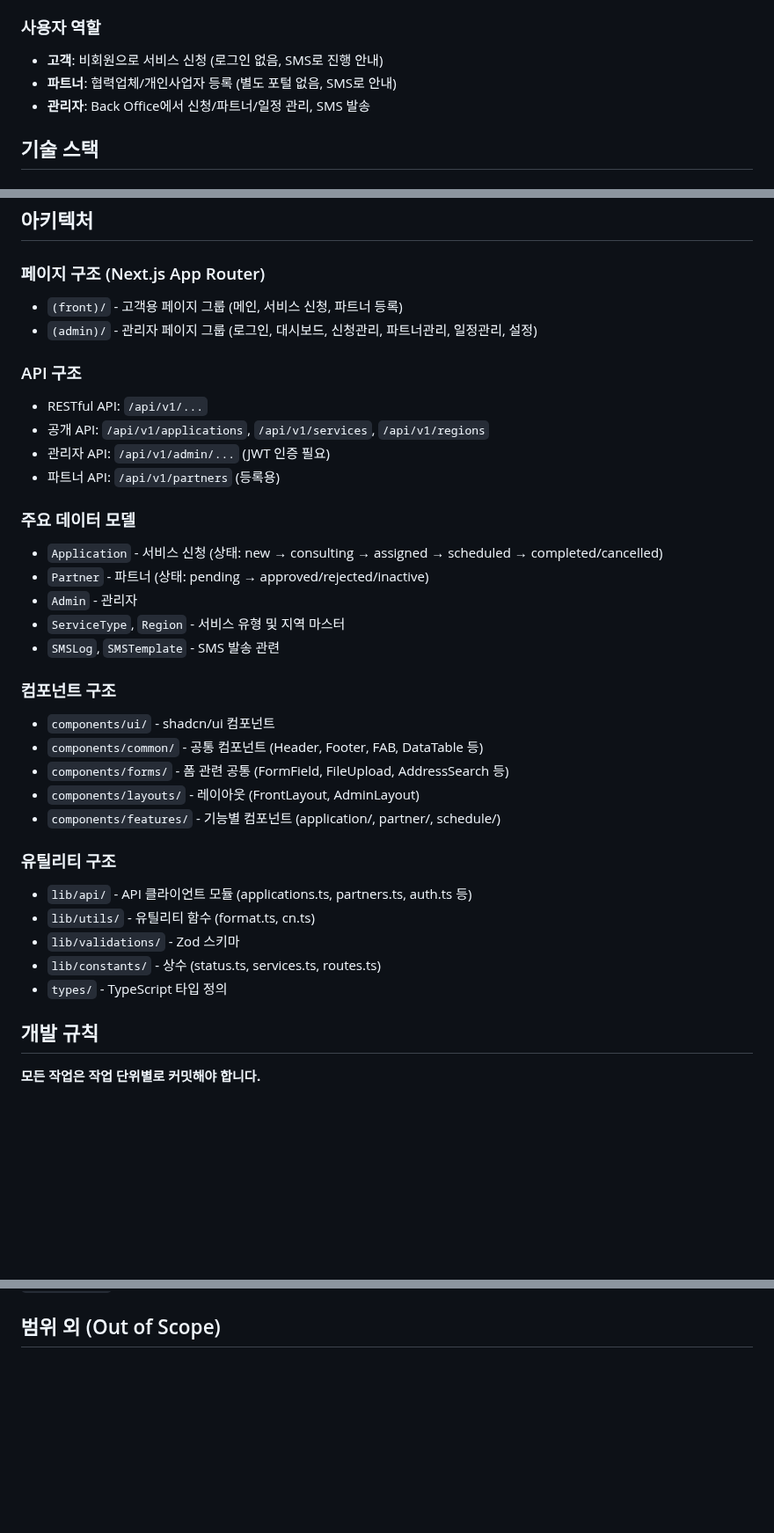
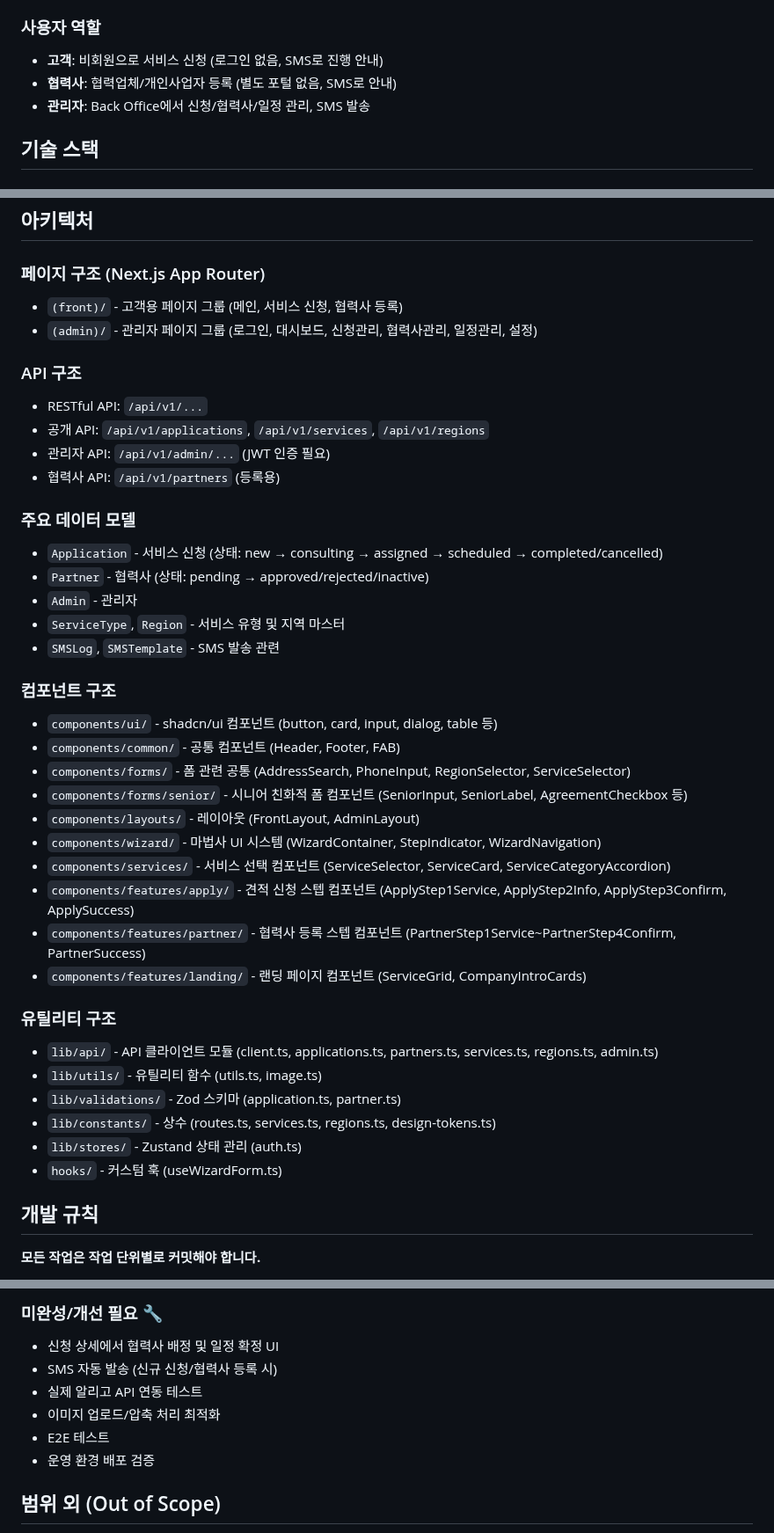
Before and after one commit to IT7KR/jeonbang_homecare, a Markdown page: CLAUDE.md, 3 parts joined by grey strips. Shown at 88% size. Drawn GitHub-style; blank space fills up the shorter version.

```diff
--- a/CLAUDE.md
+++ b/CLAUDE.md
@@ -9,8 +9,8 @@ This file provides guidance to Claude Code (claude.ai/code) when working with co
 ### 사용자 역할
 
 - **고객**: 비회원으로 서비스 신청 (로그인 없음, SMS로 진행 안내)
-- **파트너**: 협력업체/개인사업자 등록 (별도 포털 없음, SMS로 안내)
-- **관리자**: Back Office에서 신청/파트너/일정 관리, SMS 발송
+- **협력사**: 협력업체/개인사업자 등록 (별도 포털 없음, SMS로 안내)
+- **관리자**: Back Office에서 신청/협력사/일정 관리, SMS 발송
 
 ## 기술 스택
 
@@ -93,39 +93,45 @@ cp .env.example .env
 
 ### 페이지 구조 (Next.js App Router)
 
-- `(front)/` - 고객용 페이지 그룹 (메인, 서비스 신청, 파트너 등록)
-- `(admin)/` - 관리자 페이지 그룹 (로그인, 대시보드, 신청관리, 파트너관리, 일정관리, 설정)
+- `(front)/` - 고객용 페이지 그룹 (메인, 서비스 신청, 협력사 등록)
+- `(admin)/` - 관리자 페이지 그룹 (로그인, 대시보드, 신청관리, 협력사관리, 일정관리, 설정)
 
 ### API 구조
 
 - RESTful API: `/api/v1/...`
 - 공개 API: `/api/v1/applications`, `/api/v1/services`, `/api/v1/regions`
 - 관리자 API: `/api/v1/admin/...` (JWT 인증 필요)
-- 파트너 API: `/api/v1/partners` (등록용)
+- 협력사 API: `/api/v1/partners` (등록용)
 
 ### 주요 데이터 모델
 
 - `Application` - 서비스 신청 (상태: new → consulting → assigned → scheduled → completed/cancelled)
-- `Partner` - 파트너 (상태: pending → approved/rejected/inactive)
+- `Partner` - 협력사 (상태: pending → approved/rejected/inactive)
 - `Admin` - 관리자
 - `ServiceType`, `Region` - 서비스 유형 및 지역 마스터
 - `SMSLog`, `SMSTemplate` - SMS 발송 관련
 
 ### 컴포넌트 구조
 
-- `components/ui/` - shadcn/ui 컴포넌트
-- `components/common/` - 공통 컴포넌트 (Header, Footer, FAB, DataTable 등)
-- `components/forms/` - 폼 관련 공통 (FormField, FileUpload, AddressSearch 등)
+- `components/ui/` - shadcn/ui 컴포넌트 (button, card, input, dialog, table 등)
+- `components/common/` - 공통 컴포넌트 (Header, Footer, FAB)
+- `components/forms/` - 폼 관련 공통 (AddressSearch, PhoneInput, RegionSelector, ServiceSelector)
+- `components/forms/senior/` - 시니어 친화적 폼 컴포넌트 (SeniorInput, SeniorLabel, AgreementCheckbox 등)
 - `components/layouts/` - 레이아웃 (FrontLayout, AdminLayout)
-- `components/features/` - 기능별 컴포넌트 (application/, partner/, schedule/)
+- `components/wizard/` - 마법사 UI 시스템 (WizardContainer, StepIndicator, WizardNavigation)
+- `components/services/` - 서비스 선택 컴포넌트 (ServiceSelector, ServiceCard, ServiceCategoryAccordion)
+- `components/features/apply/` - 견적 신청 스텝 컴포넌트 (ApplyStep1Service, ApplyStep2Info, ApplyStep3Confirm, ApplySuccess)
+- `components/features/partner/` - 협력사 등록 스텝 컴포넌트 (PartnerStep1Service~PartnerStep4Confirm, PartnerSuccess)
+- `components/features/landing/` - 랜딩 페이지 컴포넌트 (ServiceGrid, CompanyIntroCards)
 
 ### 유틸리티 구조
 
-- `lib/api/` - API 클라이언트 모듈 (applications.ts, partners.ts, auth.ts 등)
-- `lib/utils/` - 유틸리티 함수 (format.ts, cn.ts)
-- `lib/validations/` - Zod 스키마
-- `lib/constants/` - 상수 (status.ts, services.ts, routes.ts)
-- `types/` - TypeScript 타입 정의
+- `lib/api/` - API 클라이언트 모듈 (client.ts, applications.ts, partners.ts, services.ts, regions.ts, admin.ts)
+- `lib/utils/` - 유틸리티 함수 (utils.ts, image.ts)
+- `lib/validations/` - Zod 스키마 (application.ts, partner.ts)
+- `lib/constants/` - 상수 (routes.ts, services.ts, regions.ts, design-tokens.ts)
+- `lib/stores/` - Zustand 상태 관리 (auth.ts)
+- `hooks/` - 커스텀 훅 (useWizardForm.ts)
 
 ## 개발 규칙
 
@@ -213,3 +255,11 @@ feat: add login  # 영어 사용
+### 미완성/개선 필요 🔧
+
+- 신청 상세에서 협력사 배정 및 일정 확정 UI
+- SMS 자동 발송 (신규 신청/협력사 등록 시)
+- 실제 알리고 API 연동 테스트
+- 이미지 업로드/압축 처리 최적화
+- E2E 테스트
+- 운영 환경 배포 검증
 
 ## 범위 외 (Out of Scope)
 
```
Also changed, not shown: other parts of CLAUDE.md (+38 -2 lines).
